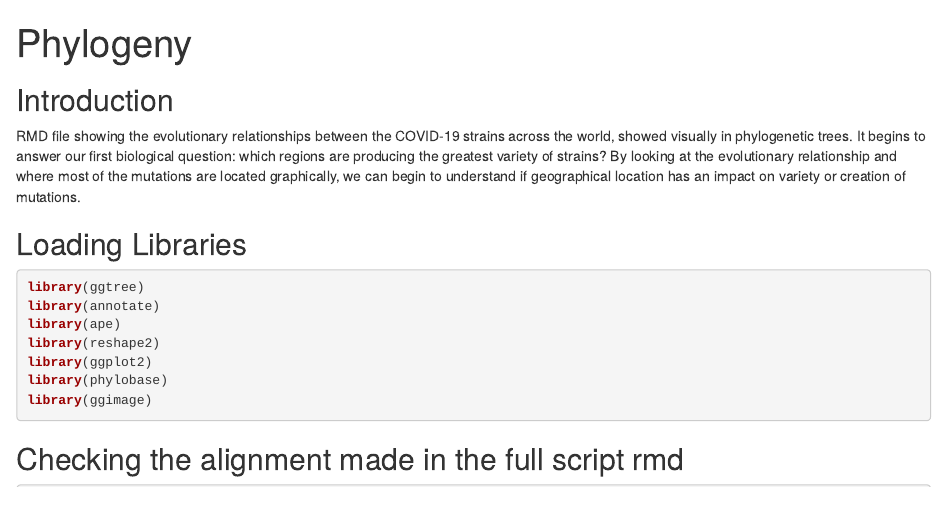
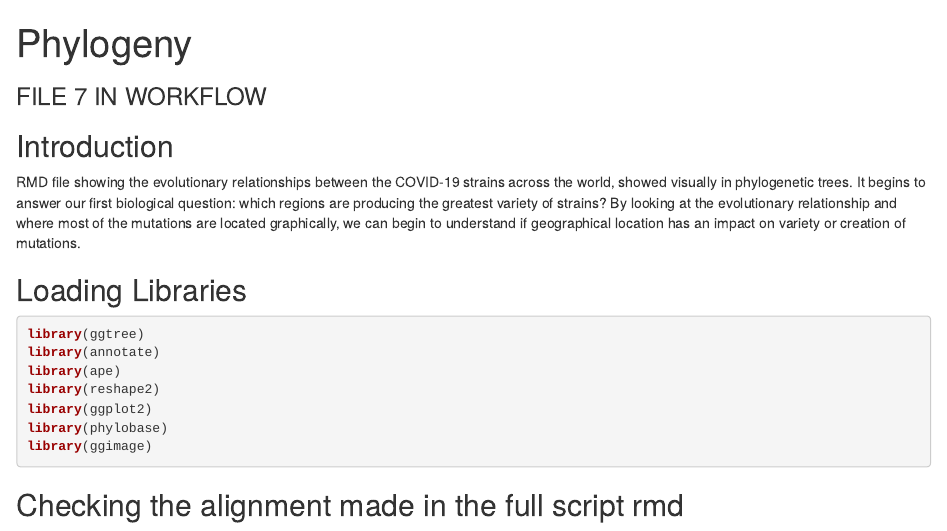
Before and after one commit to gwilly4280/CodeBreakers, an R Markdown document (7. Phylogeny.Rmd): the page in a window 1100 px wide, from its top. Rendered offline with R 4.5, knitr and Pandoc, with nearby package versions; some code elsewhere in the file could not run offline.

Commit message:
added workflow #s

```diff
--- a/7. Phylogeny.Rmd
+++ b/7. Phylogeny.Rmd
@@ -2,6 +2,8 @@
 title: "Phylogeny"
 output: html_document
 ---
+
+### FILE 7 IN WORKFLOW ###
 
 ## Introduction
 
```
Also changed, not shown: 3. spike_reference_test.R (+2 -0 lines), 4. Full data.R (+2 -2 lines), 5. Mutation_functions.R (+2 -0 lines), 6. Mutation Accumulation.R (+2 -0 lines).
